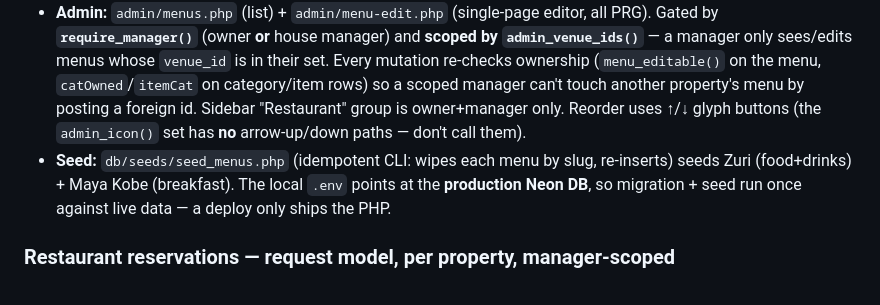
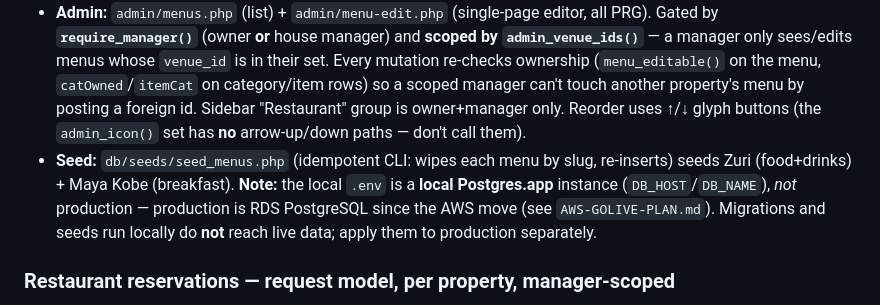
Before and after one commit to kww-ptk/tribalsand, a Markdown page: CLAUDE.md, the part around the change. GitHub-like rendering.

Commit message:
docs: correct stale note claiming local .env points at production

```diff
--- a/CLAUDE.md
+++ b/CLAUDE.md
@@ -70,7 +70,7 @@ Both galleries on a property page come from **`venue_images`**, edited in Admin
 Digital restaurant menus live in the DB (migration: `add_menus.sql`), not in static pages. Model: `menus` (per property, keyed by URL `slug`, optional `venue_id`) → `menu_categories` (`section` food|drinks, `is_visible`) → `menu_items` (`price` NUMERIC KES, 7 badge booleans, `is_available` = the "Hidden" toggle, `sort_order`). Helpers in **`includes/menu.php`**; every read is pre-migration-safe (`menus_supported()`).
 - **Public:** `menu.php?m=<slug>` — a standalone, `noindex`, mobile-first page (reuses the original zuri-menu design). Legacy `zuri-menu.php` + `maya-kobe-breakfast.php` are now **conditional 301 redirects** to it (redirect only when the DB menu exists — never a blank page). The site nav "Restaurants" mega-menu (`includes/header.php`, `fetch_published_menus()`) lists published menus alongside the static Tribal Table / Somewhere Café venue links; the two columns are **Kilifi** and **Watamu**, driven by the `$__navMenuMeta` slug map at the top of `header.php` (town / thumbnail / display name / `open`|`soon` status tag) and rendered by `ts_nav_menu_row()`. A published menu with no entry in that map still appears — it falls through to a "More Menus" group so nothing silently drops out of the nav.
 - **Admin:** `admin/menus.php` (list) + `admin/menu-edit.php` (single-page editor, all PRG). Gated by **`require_manager()`** (owner **or** house manager) and **scoped by `admin_venue_ids()`** — a manager only sees/edits menus whose `venue_id` is in their set. Every mutation re-checks ownership (`menu_editable()` on the menu, `catOwned`/`itemCat` on category/item rows) so a scoped manager can't touch another property's menu by posting a foreign id. Sidebar "Restaurant" group is owner+manager only. Reorder uses ↑/↓ glyph buttons (the `admin_icon()` set has **no** arrow-up/down paths — don't call them).
-- **Seed:** `db/seeds/seed_menus.php` (idempotent CLI: wipes each menu by slug, re-inserts) seeds Zuri (food+drinks) + Maya Kobe (breakfast). The local `.env` points at the **production Neon DB**, so migration + seed run once against live data — a deploy only ships the PHP.
+- **Seed:** `db/seeds/seed_menus.php` (idempotent CLI: wipes each menu by slug, re-inserts) seeds Zuri (food+drinks) + Maya Kobe (breakfast). **Note:** the local `.env` is a **local Postgres.app** instance (`DB_HOST`/`DB_NAME`), *not* production — production is RDS PostgreSQL since the AWS move (see `AWS-GOLIVE-PLAN.md`). Migrations and seeds run locally do **not** reach live data; apply them to production separately.
 
 ### Restaurant reservations — request model, per property, manager-scoped
 Table reservations live in the DB (migration: `add_reservations.sql`, after `add_menus.sql`). **Request model:** guest submits → `pending` → staff **confirm**/**cancel**. **v1 has no table-capacity / double-booking logic** — staff eyeball availability. Enabled for **all published venues**. Helpers in **`includes/reservations.php`**; every read is pre-migration-safe (`reservations_supported()`). Model: `reservations` (venue-scoped, optional `menu_id` soft-link to the venue's first published menu, `reference` `TSR-<venue>-<rand>` minted on insert, `status` pending|confirmed|cancelled).
```
